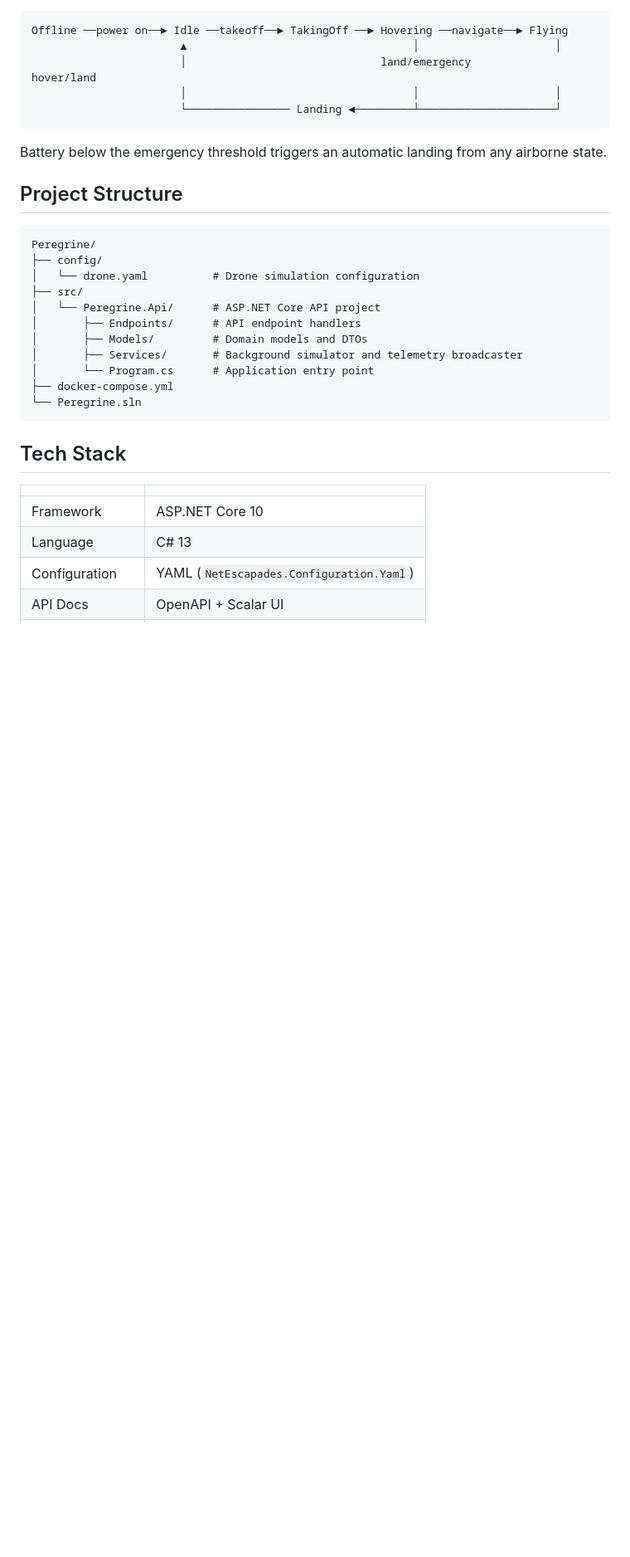
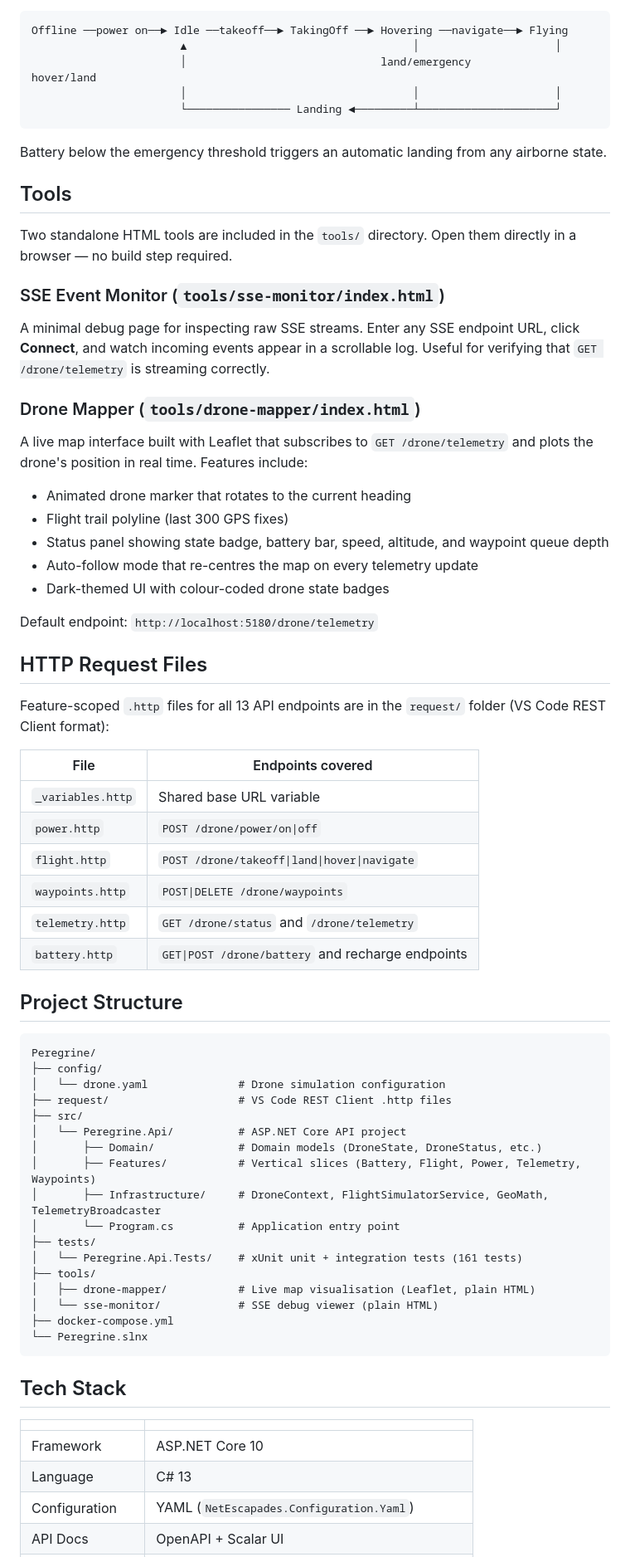
Before and after one commit to olakara/peregrine, a Markdown page: README.md, the part around one of its changes. Shown at 83% size. GitHub-like rendering; blank space fills up the shorter version.

````diff
--- a/README.md
+++ b/README.md
@@ -120,20 +129,59 @@ Offline ──power on──► Idle ──takeoff──► TakingOff ──►
 
 Battery below the emergency threshold triggers an automatic landing from any airborne state.
 
+## Tools
+
+Two standalone HTML tools are included in the `tools/` directory. Open them directly in a browser — no build step required.
+
+### SSE Event Monitor (`tools/sse-monitor/index.html`)
+
+A minimal debug page for inspecting raw SSE streams. Enter any SSE endpoint URL, click **Connect**, and watch incoming events appear in a scrollable log. Useful for verifying that `GET /drone/telemetry` is streaming correctly.
+
+### Drone Mapper (`tools/drone-mapper/index.html`)
+
+A live map interface built with Leaflet that subscribes to `GET /drone/telemetry` and plots the drone's position in real time. Features include:
+
+- Animated drone marker that rotates to the current heading
+- Flight trail polyline (last 300 GPS fixes)
+- Status panel showing state badge, battery bar, speed, altitude, and waypoint queue depth
+- Auto-follow mode that re-centres the map on every telemetry update
+- Dark-themed UI with colour-coded drone state badges
+
+Default endpoint: `http://localhost:5180/drone/telemetry`
+
+## HTTP Request Files
+
+Feature-scoped `.http` files for all 13 API endpoints are in the `request/` folder (VS Code REST Client format):
+
+| File | Endpoints covered |
+|------|-------------------|
+| `_variables.http` | Shared base URL variable |
+| `power.http` | `POST /drone/power/on\|off` |
+| `flight.http` | `POST /drone/takeoff\|land\|hover\|navigate` |
+| `waypoints.http` | `POST\|DELETE /drone/waypoints` |
+| `telemetry.http` | `GET /drone/status` and `/drone/telemetry` |
+| `battery.http` | `GET\|POST /drone/battery` and recharge endpoints |
+
 ## Project Structure
 
 ```
 Peregrine/
 ├── config/
-│   └── drone.yaml          # Drone simulation configuration
+│   └── drone.yaml              # Drone simulation configuration
+├── request/                    # VS Code REST Client .http files
 ├── src/
-│   └── Peregrine.Api/      # ASP.NET Core API project
-│       ├── Endpoints/      # API endpoint handlers
-│       ├── Models/         # Domain models and DTOs
-│       ├── Services/       # Background simulator and telemetry broadcaster
-│       └── Program.cs      # Application entry point
+│   └── Peregrine.Api/          # ASP.NET Core API project
+│       ├── Domain/             # Domain models (DroneState, DroneStatus, etc.)
+│       ├── Features/           # Vertical slices (Battery, Flight, Power, Telemetry, Waypoints)
+│       ├── Infrastructure/     # DroneContext, FlightSimulatorService, GeoMath, TelemetryBroadcaster
+│       └── Program.cs          # Application entry point
+├── tests/
+│   └── Peregrine.Api.Tests/    # xUnit unit + integration tests (161 tests)
+├── tools/
+│   ├── drone-mapper/           # Live map visualisation (Leaflet, plain HTML)
+│   └── sse-monitor/            # SSE debug viewer (plain HTML)
 ├── docker-compose.yml
-└── Peregrine.sln
+└── Peregrine.slnx
 ```
 
 ## Tech Stack
````
Also changed, not shown: other parts of README.md (+21 -9 lines).
